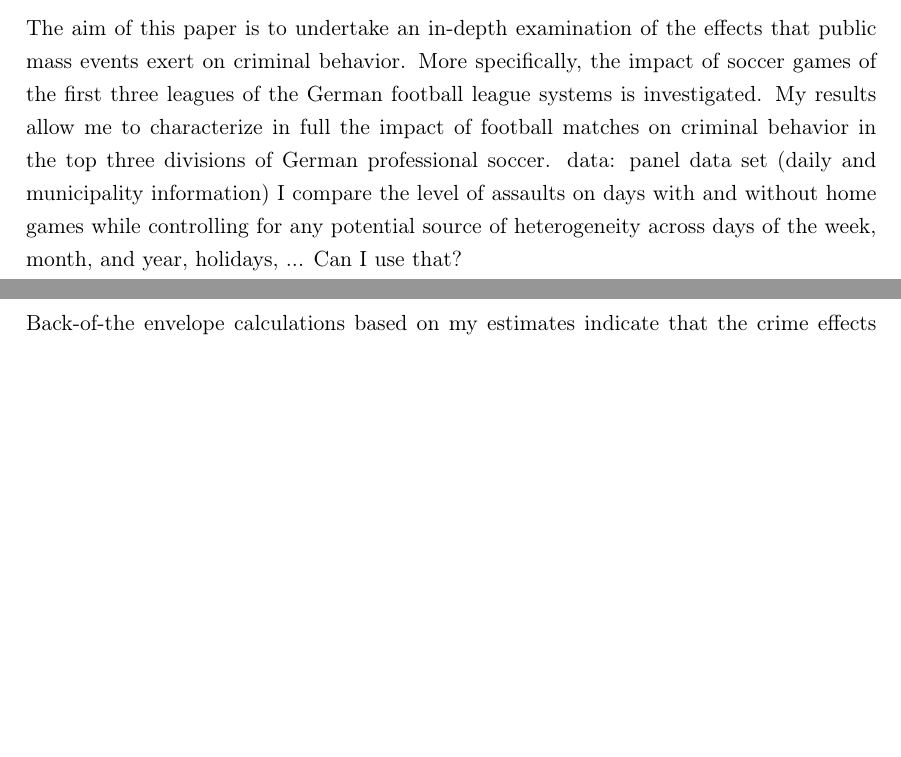
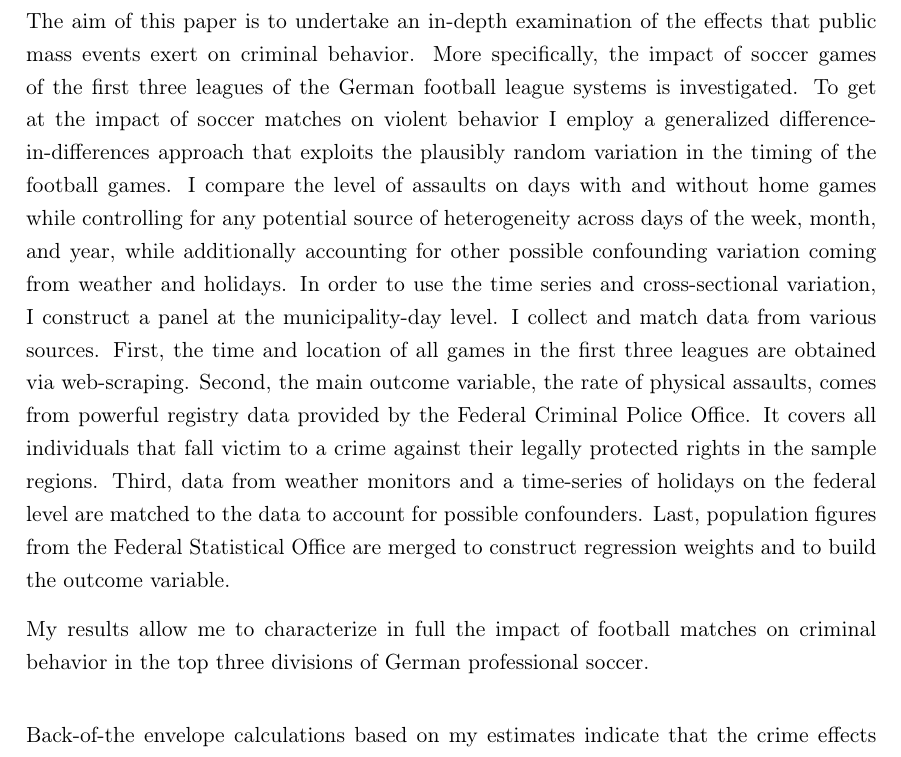
Before and after one commit to MarcFabel/soccer-external-effects, a LaTeX thesis (TeX/paper/soc_ext_paper.tex): two parts of pages 3 and 4 of 52 before the commit and part of page 4 of 53 after it, the two joined at a grey line, cut so that both start at the same text, the shorter picture padded with empty space. Compiled offline with pdfLaTeX.

Commit message:
intro: strategy & data

```diff
--- a/TeX/paper/soc_ext_paper.tex
+++ b/TeX/paper/soc_ext_paper.tex
@@ -219,15 +219,16 @@ also deals with an issue that lies at the core of the discussion of the future o
 developed countries; that is, the location of large-scale events in central cities that bring
 prosperity but also temporary increases in contagion, congestion and crime" from MPS(2018)
 
-
-% soccer games and strategy how to estimate causal effect
-The aim of this paper is to undertake an in-depth examination of the effects that public mass events exert on criminal behavior. More specifically, the impact of soccer games of the first three leagues of the German football league systems is investigated.
-My results allow me to characterize in full the impact of football matches on criminal behavior in the top three divisions of German professional soccer.
-data: panel data set (daily and municipality information)
-I compare the level of assaults on days with and without home games while controlling for any potential source of heterogeneity across days of the week, month, and year, holidays, ... Can I use that?
+\newpage
+% STRATEGY & DATA
+The aim of this paper is to undertake an in-depth examination of the effects that public mass events exert on criminal behavior. More specifically, the impact of soccer games of the first three leagues of the German football league systems is investigated. To get at the impact of soccer matches on violent behavior I employ a generalized difference-in-differences approach that exploits the plausibly random variation in the timing of the football games. I compare the level of assaults on days with and without home games while controlling for any potential source of heterogeneity across days of the week, month, and year, while additionally accounting for other possible confounding variation coming from weather and holidays. In order to use the time series and cross-sectional variation, I construct a panel at the municipality-day level. I collect and match data from various sources. First, the time and location of all games in the first three leagues are obtained via web-scraping. Second, the main outcome variable, the rate of physical assaults, comes from powerful registry data provided by the Federal Criminal Police Office. It covers all individuals that fall victim to a crime against their legally protected rights in the sample regions. Third, data from weather monitors and a time-series of holidays on the federal level are matched to the data to account for possible confounders. Last, population figures from the Federal Statistical Office are merged to construct regression weights and to build the outcome variable.
 
 
-% data and findings
+
+% findings
+My results allow me to characterize in full the impact of football matches on criminal behavior in the top three divisions of German professional soccer.
+
+
 
 % channels
 
```
Also changed, not shown: TeX/paper/soc_ext_paper.tex (14 more changed lines).
